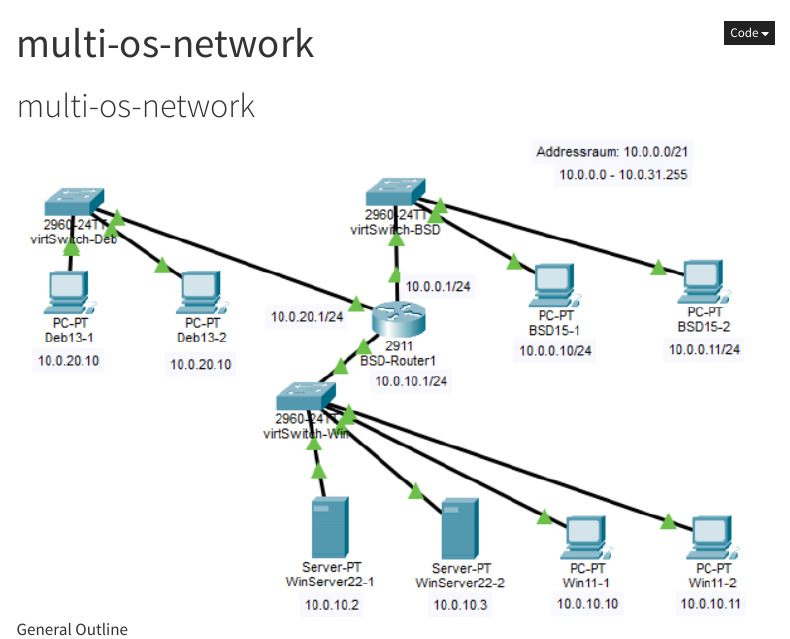
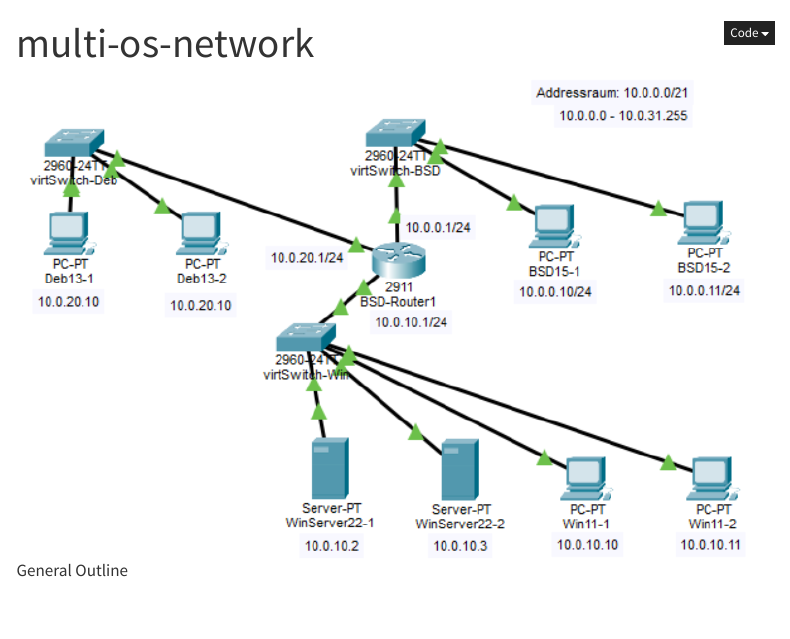
Before and after one commit to Amelia-Ap/Bewerbungs-Unterlagen, a Quarto document (multi-os-network.qmd): the page in a window 1100 px wide, from its top. Rendered offline with R 4.5, knitr and Pandoc in place of Quarto, with nearby package versions; the code chunks are not run, so their results and figures are left out; menus at the side of the page are left out.

Commit message:
Remove double header

```diff
--- a/multi-os-network.qmd
+++ b/multi-os-network.qmd
@@ -2,6 +2,4 @@
 title: "multi-os-network"
 ---
 
-# multi-os-network
-
 ![General Outline](/images/vm_multi-os_network.png)
```
Also changed, not shown: docs/search.json, 18 other files.
